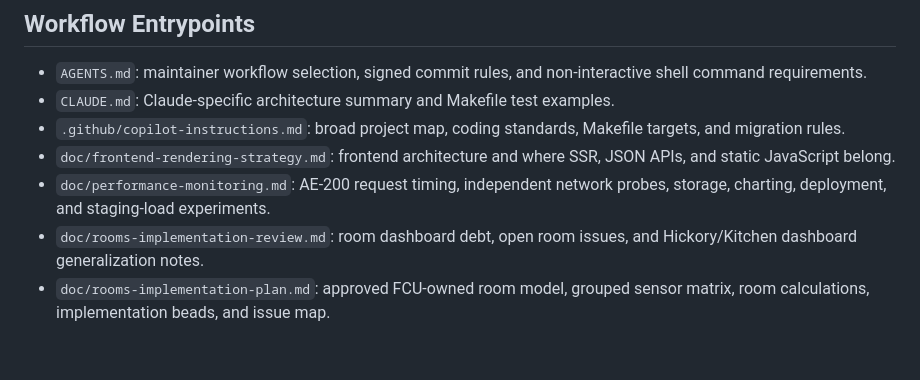
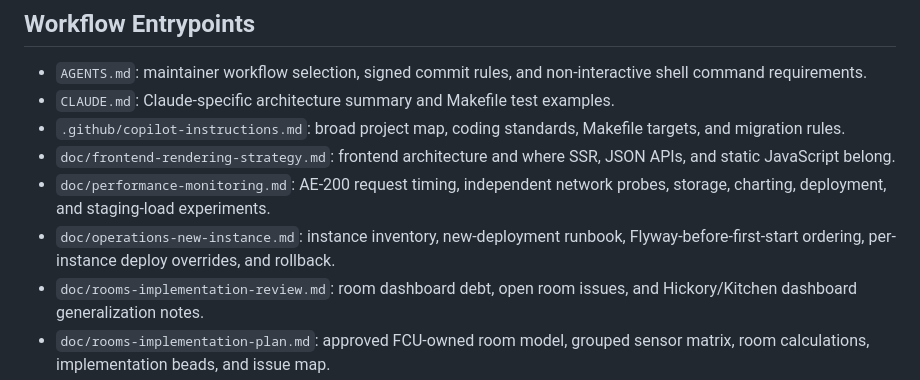
Before and after one commit to basistech-llc/temperature-bot, a Markdown page: doc/agent-index.md, the part around the change. Rendered like a GitHub page; blank space fills up the shorter version.

```diff
--- a/doc/agent-index.md
+++ b/doc/agent-index.md
@@ -16,6 +16,9 @@ surface quickly.
   JSON APIs, and static JavaScript belong.
 - `doc/performance-monitoring.md`: AE-200 request timing, independent network
   probes, storage, charting, deployment, and staging-load experiments.
+- `doc/operations-new-instance.md`: instance inventory, new-deployment runbook,
+  Flyway-before-first-start ordering, per-instance deploy overrides, and
+  rollback.
 - `doc/rooms-implementation-review.md`: room dashboard debt, open room issues,
   and Hickory/Kitchen dashboard generalization notes.
 - `doc/rooms-implementation-plan.md`: approved FCU-owned room model, grouped
```
Also changed, not shown: README.md (+3 -0 lines), doc/operations-new-instance.md (added, +310 -0 lines).
